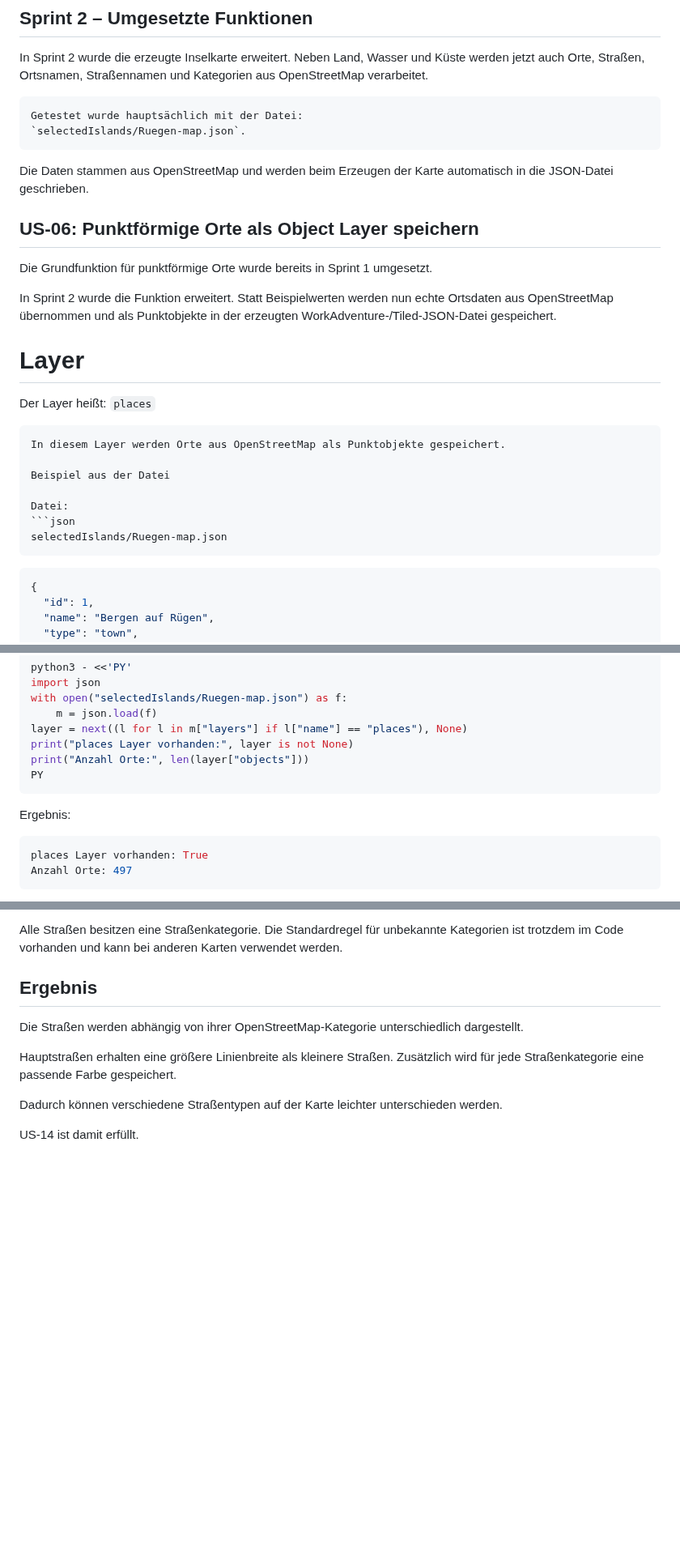
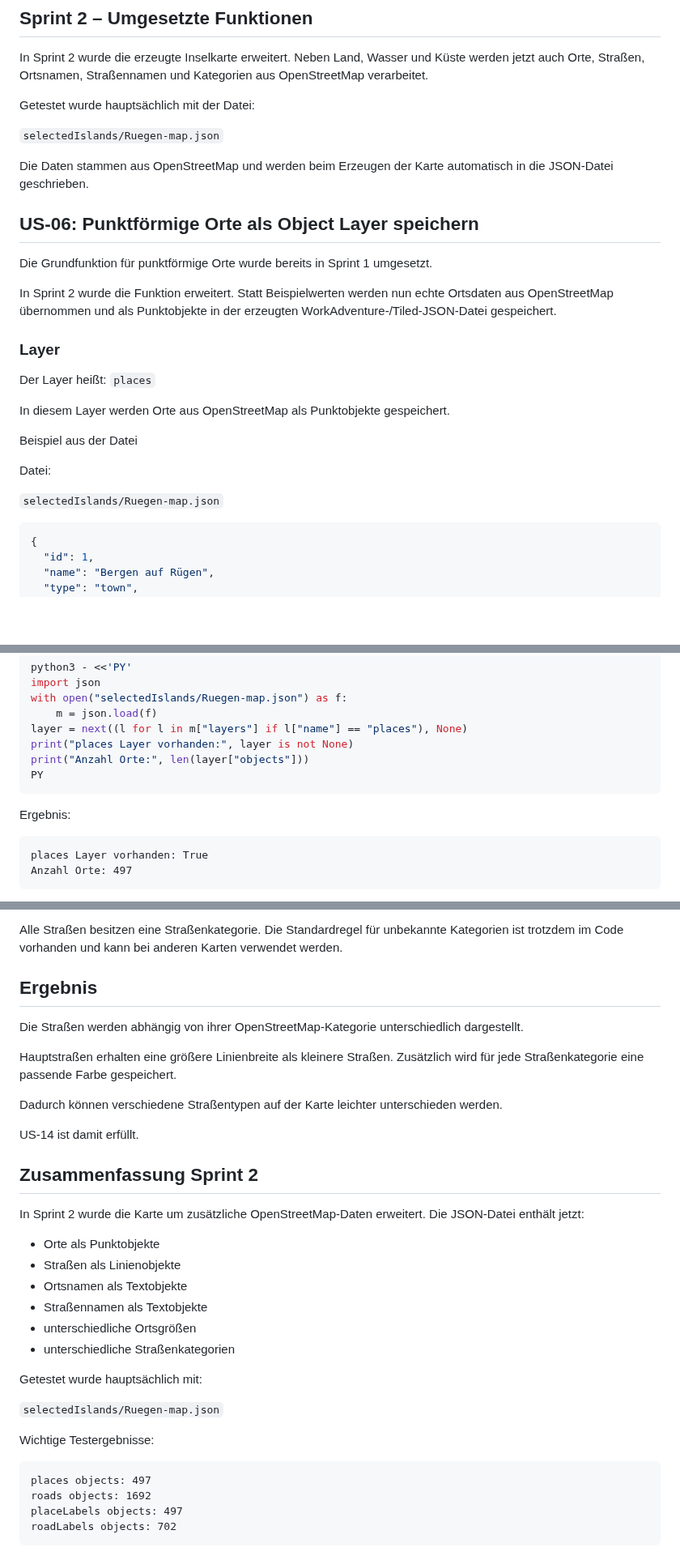
Before and after one commit to elieen-b/workadventure-map, a Markdown page: README.md, 3 parts joined by grey strips. Shown at 81% size. Rendered like a GitHub page; blank space fills up the shorter version.

````diff
--- a/README.md
+++ b/README.md
@@ -192,10 +192,10 @@ Getestet mit:
 In Sprint 2 wurde die erzeugte Inselkarte erweitert.
 Neben Land, Wasser und Küste werden jetzt auch Orte, Straßen, Ortsnamen, Straßennamen und Kategorien aus OpenStreetMap verarbeitet.
 
-```md
 Getestet wurde hauptsächlich mit der Datei:
-`selectedIslands/Ruegen-map.json`.
-```
+
+`selectedIslands/Ruegen-map.json`
+
 Die Daten stammen aus OpenStreetMap und werden beim Erzeugen der Karte automatisch in die JSON-Datei geschrieben.
 
 
@@ -205,18 +205,18 @@ Die Grundfunktion für punktförmige Orte wurde bereits in Sprint 1 umgesetzt.
 
 In Sprint 2 wurde die Funktion erweitert. Statt Beispielwerten werden nun echte Ortsdaten aus OpenStreetMap übernommen und als Punktobjekte in der erzeugten WorkAdventure-/Tiled-JSON-Datei gespeichert.
 
-# Layer
+### Layer
 
 Der Layer heißt: `places`
-```
+
 In diesem Layer werden Orte aus OpenStreetMap als Punktobjekte gespeichert.
 
 Beispiel aus der Datei
 
 Datei:
-```json
-selectedIslands/Ruegen-map.json
-```
+
+`selectedIslands/Ruegen-map.json`
+
 ```json
 {
   "id": 1,
@@ -247,7 +247,7 @@ print("Anzahl Orte:", len(layer["objects"]))
 PY
 ```
 Ergebnis:
-```python
+```text
 places Layer vorhanden: True
 Anzahl Orte: 497
 ```
@@ -1075,3 +1077,28 @@ Hauptstraßen erhalten eine größere Linienbreite als kleinere Straßen. Zusät
 Dadurch können verschiedene Straßentypen auf der Karte leichter unterschieden werden.
 
 US-14 ist damit erfüllt.
+
+## Zusammenfassung Sprint 2
+
+In Sprint 2 wurde die Karte um zusätzliche OpenStreetMap-Daten erweitert.
+Die JSON-Datei enthält jetzt:
+
+- Orte als Punktobjekte
+- Straßen als Linienobjekte
+- Ortsnamen als Textobjekte
+- Straßennamen als Textobjekte
+- unterschiedliche Ortsgrößen
+- unterschiedliche Straßenkategorien
+
+Getestet wurde hauptsächlich mit:
+
+`selectedIslands/Ruegen-map.json`
+
+Wichtige Testergebnisse:
+
+```text
+places objects: 497
+roads objects: 1692
+placeLabels objects: 497
+roadLabels objects: 702
+```
````
Also changed, not shown: other parts of README.md (+11 -9 lines).
